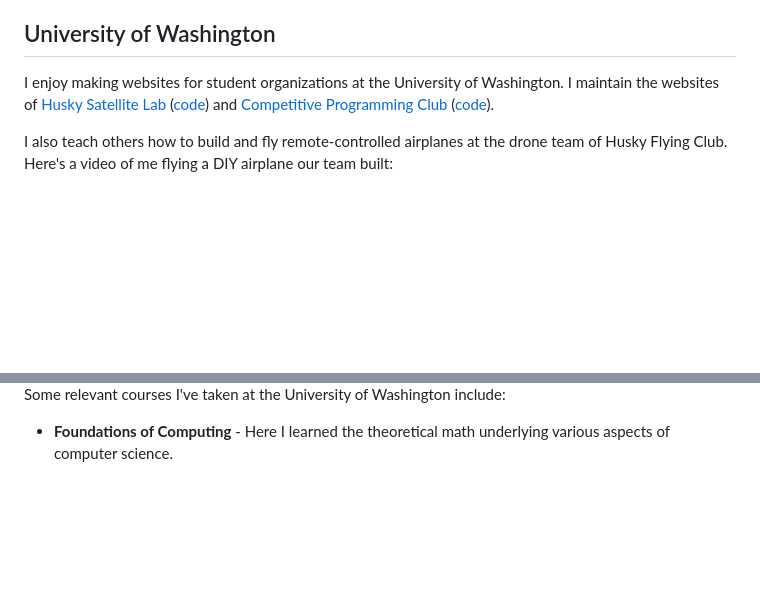
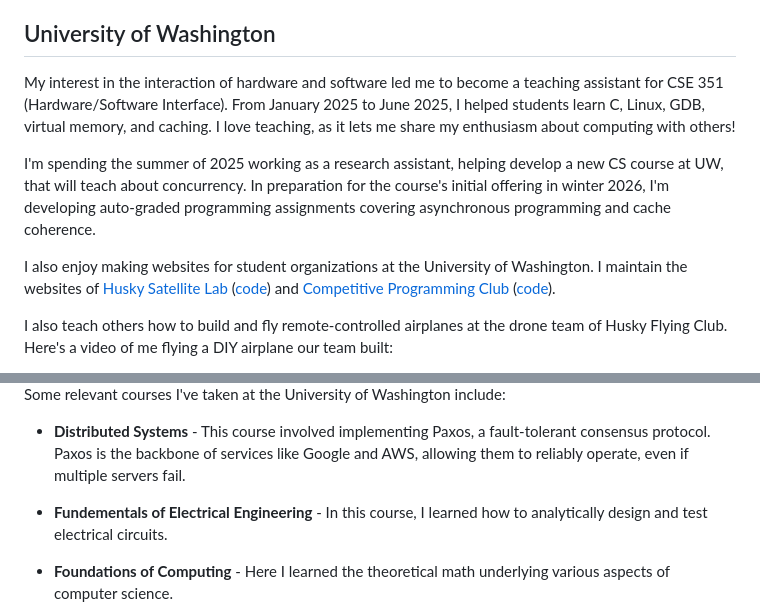
Before and after one commit to manforowicz/manforowicz.github.io, a Markdown page: src/index.md, 2 parts joined by grey strips. Rendered like a GitHub page; blank space fills up the shorter version.

Commit message:
Added TA mention

```diff
--- a/src/index.md
+++ b/src/index.md
@@ -63,7 +63,12 @@ I enjoy exploring creative radio protocols such as [WSPR](https://en.wikipedia.o
 
 ## University of Washington
 
-I enjoy making websites for student organizations at the University of Washington. I maintain the websites of [Husky Satellite Lab](https://huskysat.org/team) ([code](https://github.com/UWCubeSat/hsl-website)) and [Competitive Programming Club](https://uw-programming.netlify.app/) ([code](https://github.com/manforowicz/uwcp-site)).
+My interest in the interaction of hardware and software led me to become a teaching assistant for CSE 351 (Hardware/Software Interface). From January 2025 to June 2025, I helped students learn C, Linux, GDB, virtual memory, and caching. I love teaching, as it lets me share my enthusiasm about computing with others!
+
+I'm spending the summer of 2025 working as a research assistant, helping develop a new CS course at UW, that will teach about concurrency.
+In preparation for the course's initial offering in winter 2026, I'm developing auto-graded programming assignments covering asynchronous programming and cache coherence.
+
+I also enjoy making websites for student organizations at the University of Washington. I maintain the websites of [Husky Satellite Lab](https://huskysat.org/team) ([code](https://github.com/UWCubeSat/hsl-website)) and [Competitive Programming Club](https://uw-programming.netlify.app/) ([code](https://github.com/manforowicz/uwcp-site)).
 
 I also teach others how to build and fly remote-controlled airplanes at the drone team of Husky Flying Club. Here's a video of me flying a DIY airplane our team built:
 
@@ -77,6 +82,10 @@ And here's a video of me trying to race an FPV (first-person-view) drone.
 </video>
 
 Some relevant courses I've taken at the University of Washington include:
+
+- **Distributed Systems** - This course involved implementing Paxos, a fault-tolerant consensus protocol. Paxos is the backbone of services like Google and AWS, allowing them to reliably operate, even if multiple servers fail.
+
+- **Fundementals of Electrical Engineering** - In this course, I learned how to analytically design and test electrical circuits.
 
 - **Foundations of Computing** - Here I learned the theoretical math underlying various aspects of computer science.
 
```
Also changed, not shown: other parts of src/index.md (+2 -2 lines).
